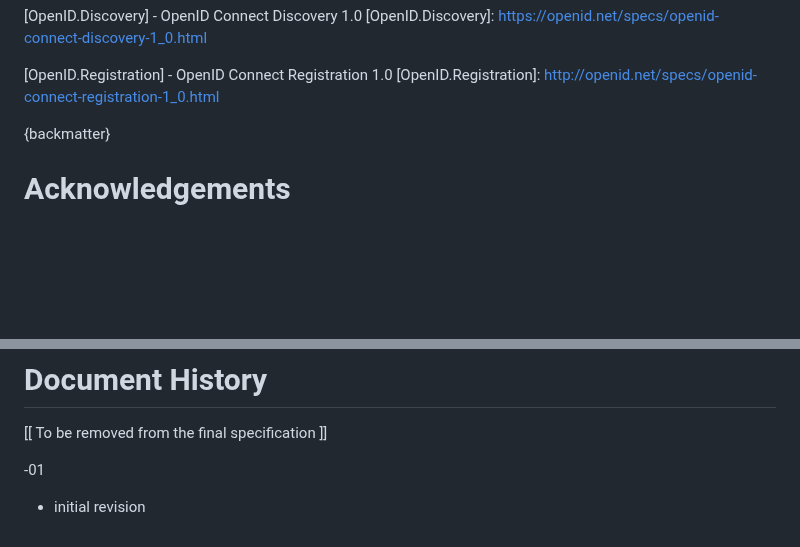
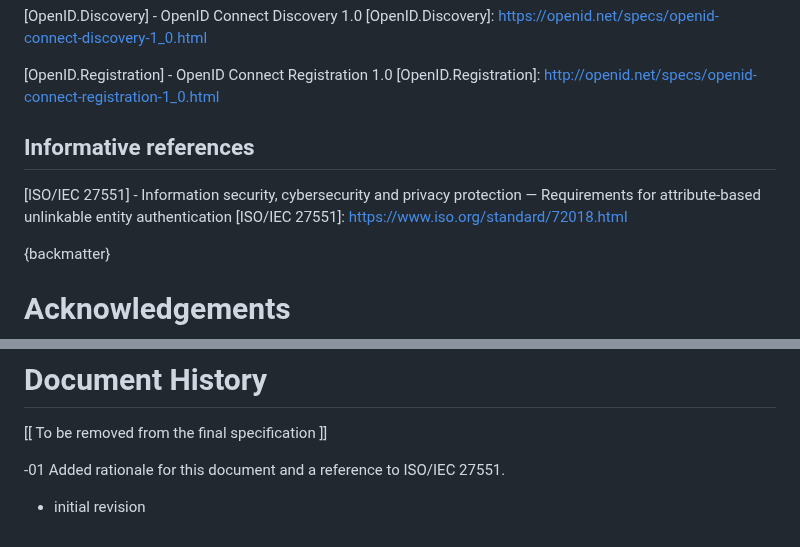
Before and after one commit to openid/connect-ephemeral-sub, a Markdown page: openid-connect-ephemeral-subject-identifier-1_0.md, 2 parts joined by grey strips. GitHub-like rendering; blank space fills up the shorter version.

Commit message:
Update document with rationale and new reference
Added rationale for the document and included a reference to ISO/IEC 27551.

```diff
--- a/openid-connect-ephemeral-subject-identifier-1_0.md
+++ b/openid-connect-ephemeral-subject-identifier-1_0.md
@@ -136,6 +136,10 @@ The following referenced documents are indispensable for the application of this
 [OpenID.Registration] - OpenID Connect Registration 1.0
 [OpenID.Registration]: http://openid.net/specs/openid-connect-registration-1_0.html
 
+## Informative references
+
+[ISO/IEC 27551] - Information security, cybersecurity and privacy protection — Requirements for attribute-based unlinkable entity authentication
+[ISO/IEC 27551]: https://www.iso.org/standard/72018.html
 
 {backmatter}
 
@@ -157,6 +161,6 @@ The technology described in this specification was made available from contribut
 
 [[ To be removed from the final specification ]]
 
--01
+-01 Added rationale for this document and a reference to ISO/IEC 27551.
 
 * initial revision
```
